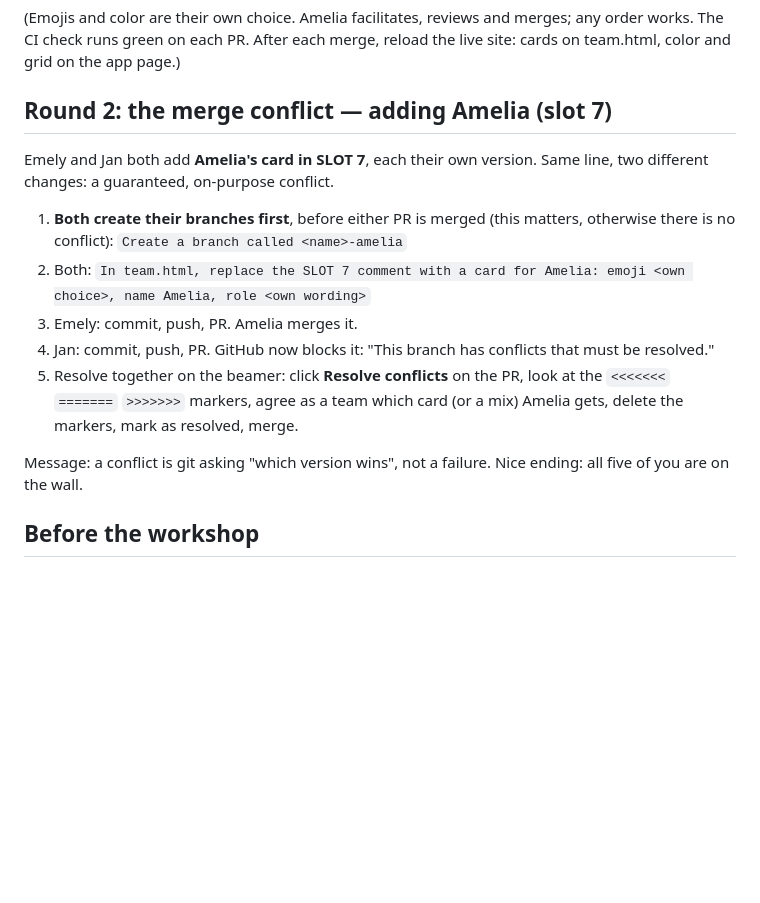
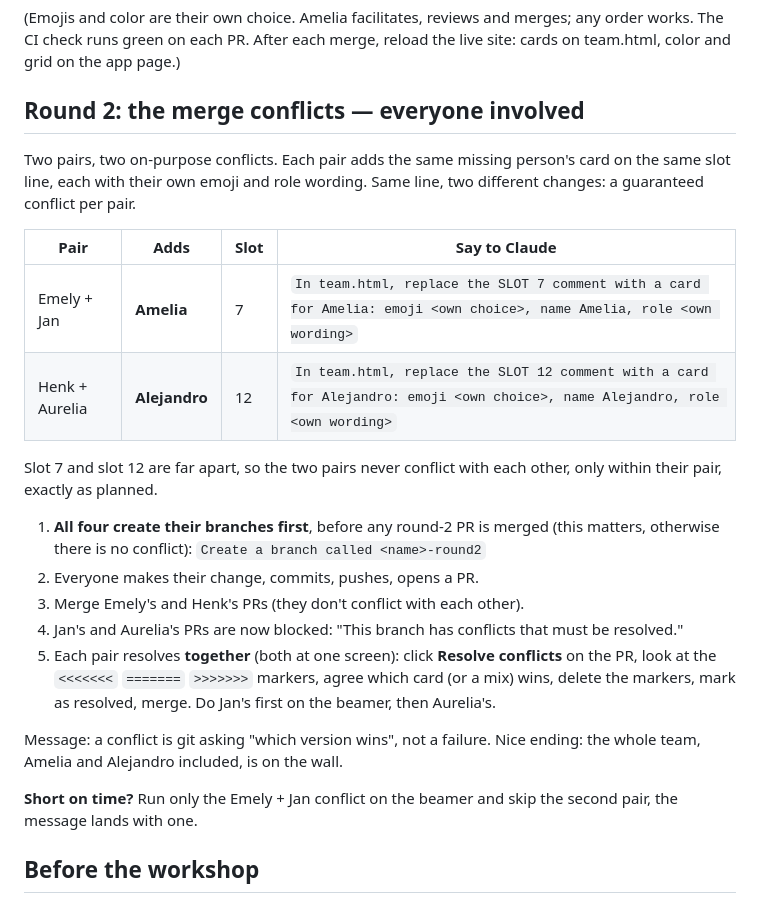
Before and after one commit to Ameowsle/claim-a-square, a Markdown page: FACILITATOR.md, the part around the change. Drawn GitHub-style; blank space fills up the shorter version.

Commit message:
Round 2 with two conflict pairs: Amelia (slot 7) and Alejandro (slot 12)

```diff
--- a/FACILITATOR.md
+++ b/FACILITATOR.md
@@ -32,24 +32,37 @@ Everyone: `Create a branch called <name>` first, then their task, then
 any order works. The CI check runs green on each PR. After each merge, reload
 the live site: cards on team.html, color and grid on the app page.)
 
-## Round 2: the merge conflict — adding Amelia (slot 7)
+## Round 2: the merge conflicts — everyone involved
 
-Emely and Jan both add **Amelia's card in SLOT 7**, each their own version.
-Same line, two different changes: a guaranteed, on-purpose conflict.
+Two pairs, two on-purpose conflicts. Each pair adds the same missing person's
+card on the same slot line, each with their own emoji and role wording. Same
+line, two different changes: a guaranteed conflict per pair.
 
-1. **Both create their branches first**, before either PR is merged (this
-   matters, otherwise there is no conflict): `Create a branch called <name>-amelia`
-2. Both: `In team.html, replace the SLOT 7 comment with a card for Amelia:
-   emoji <own choice>, name Amelia, role <own wording>`
-3. Emely: commit, push, PR. Amelia merges it.
-4. Jan: commit, push, PR. GitHub now blocks it: "This branch has conflicts
-   that must be resolved."
-5. Resolve together on the beamer: click **Resolve conflicts** on the PR, look
-   at the `<<<<<<<` `=======` `>>>>>>>` markers, agree as a team which card
-   (or a mix) Amelia gets, delete the markers, mark as resolved, merge.
+| Pair | Adds | Slot | Say to Claude |
+|------|------|------|---------------|
+| Emely + Jan | **Amelia** | 7 | `In team.html, replace the SLOT 7 comment with a card for Amelia: emoji <own choice>, name Amelia, role <own wording>` |
+| Henk + Aurelia | **Alejandro** | 12 | `In team.html, replace the SLOT 12 comment with a card for Alejandro: emoji <own choice>, name Alejandro, role <own wording>` |
+
+Slot 7 and slot 12 are far apart, so the two pairs never conflict with each
+other, only within their pair, exactly as planned.
+
+1. **All four create their branches first**, before any round-2 PR is merged
+   (this matters, otherwise there is no conflict):
+   `Create a branch called <name>-round2`
+2. Everyone makes their change, commits, pushes, opens a PR.
+3. Merge Emely's and Henk's PRs (they don't conflict with each other).
+4. Jan's and Aurelia's PRs are now blocked: "This branch has conflicts that
+   must be resolved."
+5. Each pair resolves **together** (both at one screen): click **Resolve
+   conflicts** on the PR, look at the `<<<<<<<` `=======` `>>>>>>>` markers,
+   agree which card (or a mix) wins, delete the markers, mark as resolved,
+   merge. Do Jan's first on the beamer, then Aurelia's.
 
 Message: a conflict is git asking "which version wins", not a failure.
-Nice ending: all five of you are on the wall.
+Nice ending: the whole team, Amelia and Alejandro included, is on the wall.
+
+**Short on time?** Run only the Emely + Jan conflict on the beamer and skip
+the second pair, the message lands with one.
 
 ## Before the workshop
 
```
